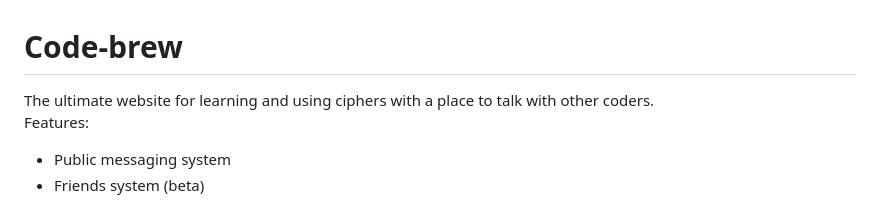
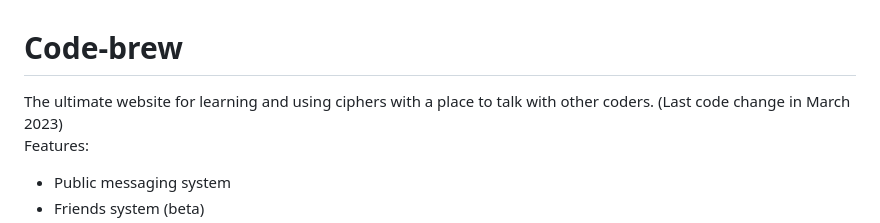
Before and after one commit to Vihaan314/Code-brew, a Markdown page: README.md, the part around the change. Drawn GitHub-style.

```diff
--- a/README.md
+++ b/README.md
@@ -1,5 +1,5 @@
 # Code-brew
-The ultimate website for learning and using ciphers with a place to talk with other coders.
+The ultimate website for learning and using ciphers with a place to talk with other coders. (Last code change in March 2023)
 <br>
 Features:
 <ul>
```
